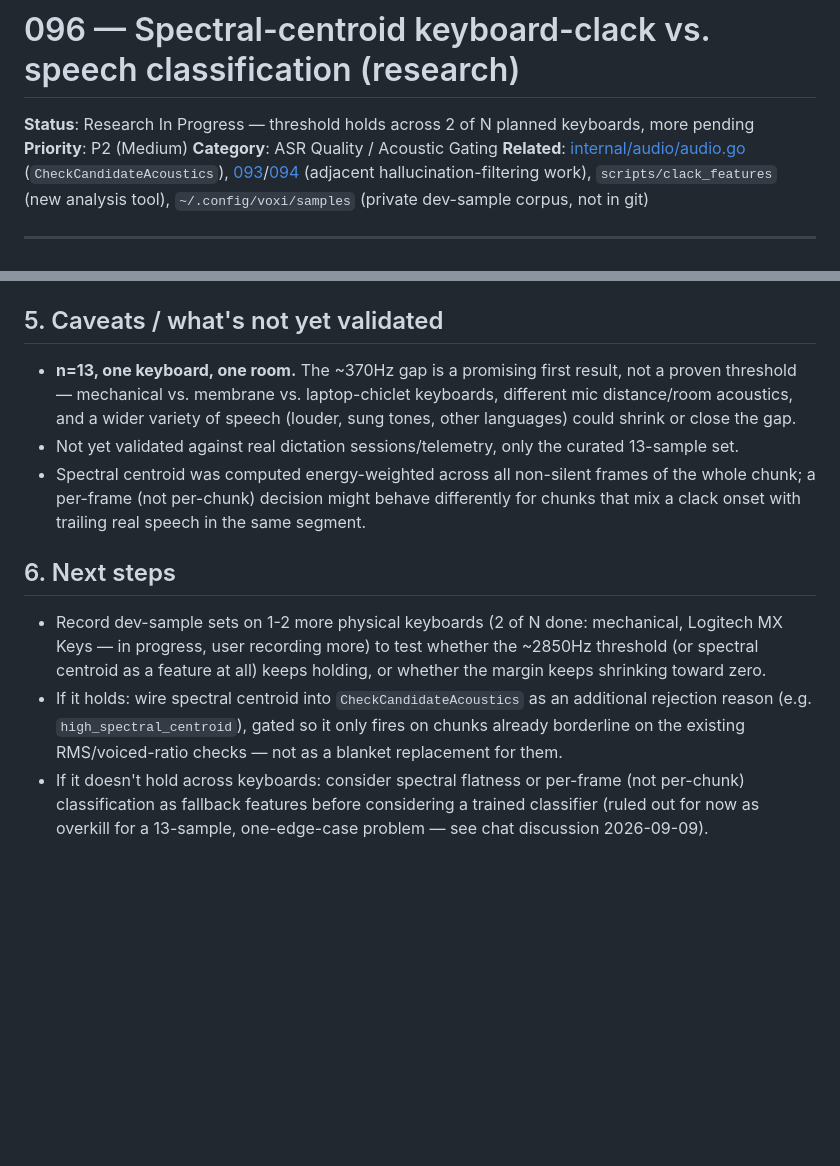
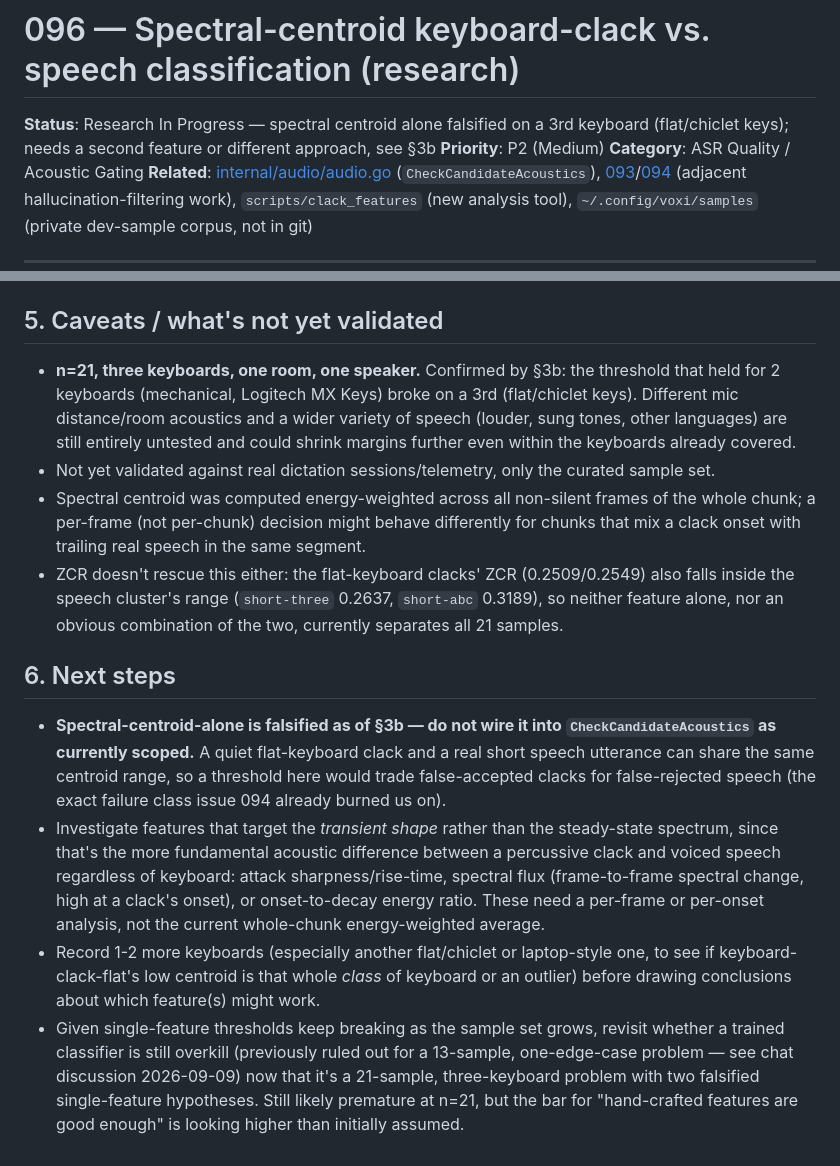
Before and after one commit to ubunatic/voxi, a Markdown page: issues/096-spectral-centroid-keyboard-clack-vs-speech-classification-research.md, 2 parts joined by grey strips. GitHub-like rendering; blank space fills up the shorter version.

```diff
--- a/issues/096-spectral-centroid-keyboard-clack-vs-speech-classification-research.md
+++ b/issues/096-spectral-centroid-keyboard-clack-vs-speech-classification-research.md
@@ -1,6 +1,7 @@
 # 096 — Spectral-centroid keyboard-clack vs. speech classification (research)
 
-**Status**: Research In Progress — threshold holds across 2 of N planned keyboards, more pending
+**Status**: Research In Progress — spectral centroid alone falsified on a 3rd keyboard (flat/chiclet
+keys); needs a second feature or different approach, see §3b
 **Priority**: P2 (Medium)
 **Category**: ASR Quality / Acoustic Gating
 **Related**: [internal/audio/audio.go](../internal/audio/audio.go) (`CheckCandidateAcoustics`), [093](093-collapse-an-immediately-repeated-trailing-sentence-clause-in-eager-transcripts.md)/[094](094-collapserepeatedtrailingclause-wrongly-deletes-a-legitimate-short-answer-that-matches-the-question-s-last-word.md) (adjacent hallucination-filtering work), `scripts/clack_features` (new analysis tool), `~/.config/voxi/samples` (private dev-sample corpus, not in git)
@@ -115,23 +158,35 @@ accuracy scoring without either a real non-speech convention or a `--text` overr
 
 ## 5. Caveats / what's not yet validated
 
-- **n=13, one keyboard, one room.** The ~370Hz gap is a promising first result, not a proven
-  threshold — mechanical vs. membrane vs. laptop-chiclet keyboards, different mic
-  distance/room acoustics, and a wider variety of speech (louder, sung tones, other languages)
-  could shrink or close the gap.
-- Not yet validated against real dictation sessions/telemetry, only the curated 13-sample set.
+- **n=21, three keyboards, one room, one speaker.** Confirmed by §3b: the threshold that held for
+  2 keyboards (mechanical, Logitech MX Keys) broke on a 3rd (flat/chiclet keys). Different mic
+  distance/room acoustics and a wider variety of speech (louder, sung tones, other languages)
+  are still entirely untested and could shrink margins further even within the keyboards already
+  covered.
+- Not yet validated against real dictation sessions/telemetry, only the curated sample set.
 - Spectral centroid was computed energy-weighted across all non-silent frames of the whole
   chunk; a per-frame (not per-chunk) decision might behave differently for chunks that mix a
   clack onset with trailing real speech in the same segment.
+- ZCR doesn't rescue this either: the flat-keyboard clacks' ZCR (0.2509/0.2549) also falls inside
+  the speech cluster's range (`short-three` 0.2637, `short-abc` 0.3189), so neither feature alone,
+  nor an obvious combination of the two, currently separates all 21 samples.
 
 ## 6. Next steps
 
-- Record dev-sample sets on 1-2 more physical keyboards (2 of N done: mechanical, Logitech MX
-  Keys — in progress, user recording more) to test whether the ~2850Hz threshold (or spectral
-  centroid as a feature at all) keeps holding, or whether the margin keeps shrinking toward zero.
-- If it holds: wire spectral centroid into `CheckCandidateAcoustics` as an additional rejection
-  reason (e.g. `high_spectral_centroid`), gated so it only fires on chunks already borderline on
-  the existing RMS/voiced-ratio checks — not as a blanket replacement for them.
-- If it doesn't hold across keyboards: consider spectral flatness or per-frame (not per-chunk)
-  classification as fallback features before considering a trained classifier (ruled out for now
-  as overkill for a 13-sample, one-edge-case problem — see chat discussion 2026-09-09).
+- **Spectral-centroid-alone is falsified as of §3b — do not wire it into `CheckCandidateAcoustics`
+  as currently scoped.** A quiet flat-keyboard clack and a real short speech utterance can share
+  the same centroid range, so a threshold here would trade false-accepted clacks for
+  false-rejected speech (the exact failure class issue 094 already burned us on).
+- Investigate features that target the *transient shape* rather than the steady-state spectrum,
+  since that's the more fundamental acoustic difference between a percussive clack and voiced
+  speech regardless of keyboard: attack sharpness/rise-time, spectral flux (frame-to-frame
+  spectral change, high at a clack's onset), or onset-to-decay energy ratio. These need a
+  per-frame or per-onset analysis, not the current whole-chunk energy-weighted average.
+- Record 1-2 more keyboards (especially another flat/chiclet or laptop-style one, to see if
+  keyboard-clack-flat's low centroid is that whole *class* of keyboard or an outlier) before
+  drawing conclusions about which feature(s) might work.
+- Given single-feature thresholds keep breaking as the sample set grows, revisit whether a
+  trained classifier is still overkill (previously ruled out for a 13-sample, one-edge-case
+  problem — see chat discussion 2026-09-09) now that it's a 21-sample, three-keyboard problem with
+  two falsified single-feature hypotheses. Still likely premature at n=21, but the bar for
+  "hand-crafted features are good enough" is looking higher than initially assumed.
```
Also changed, not shown: other parts of issues/096-spectral-centroid-keyboard-clack-vs-speech-classification-research.md (+42 -0 lines).
